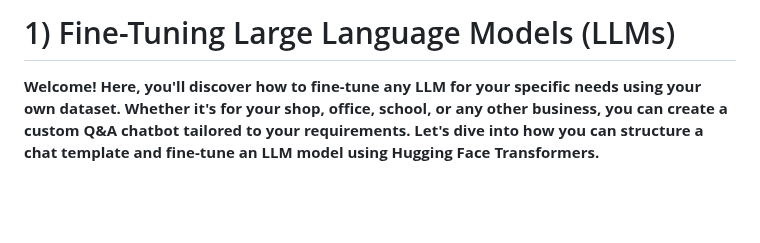
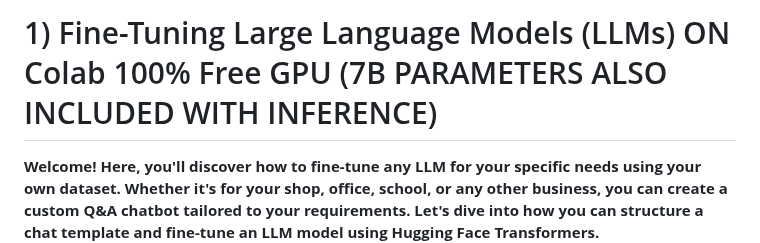
Before and after one commit to mirajdeepbhandari/GenAI_Reference, a Markdown page: README.md, the part around the change. GitHub-like rendering; blank space fills up the shorter version.

```diff
--- a/README.md
+++ b/README.md
@@ -1,4 +1,4 @@
-# 1) Fine-Tuning Large Language Models (LLMs)
+# 1) Fine-Tuning Large Language Models (LLMs) ON Colab 100% Free GPU (7B PARAMETERS ALSO INCLUDED WITH INFERENCE)
 
 **Welcome! Here, you'll discover how to fine-tune any LLM for your specific needs using your own dataset. Whether it's for your shop, office, school, or any other business, you can create a custom Q&A chatbot tailored to your requirements. Let's dive into how you can structure a chat template and fine-tune an LLM model using Hugging Face Transformers.**
 <br><br>
```
